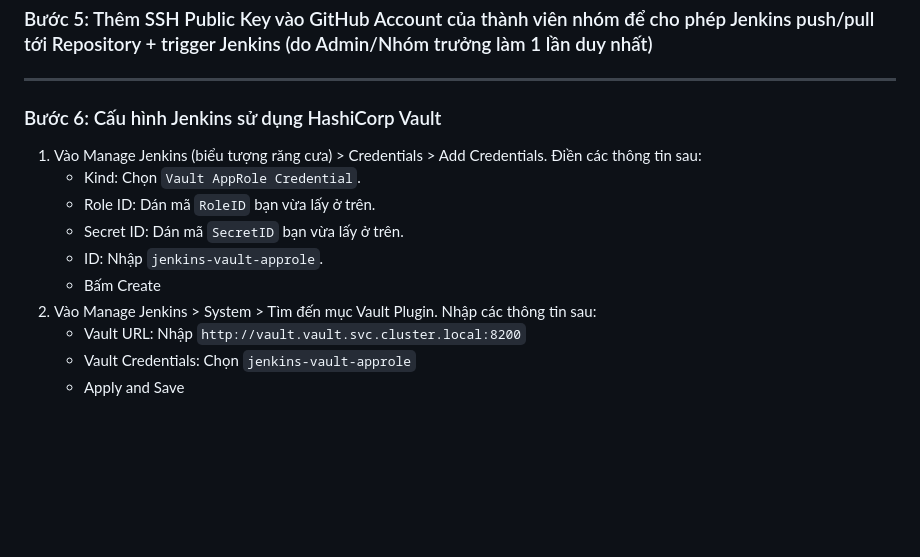
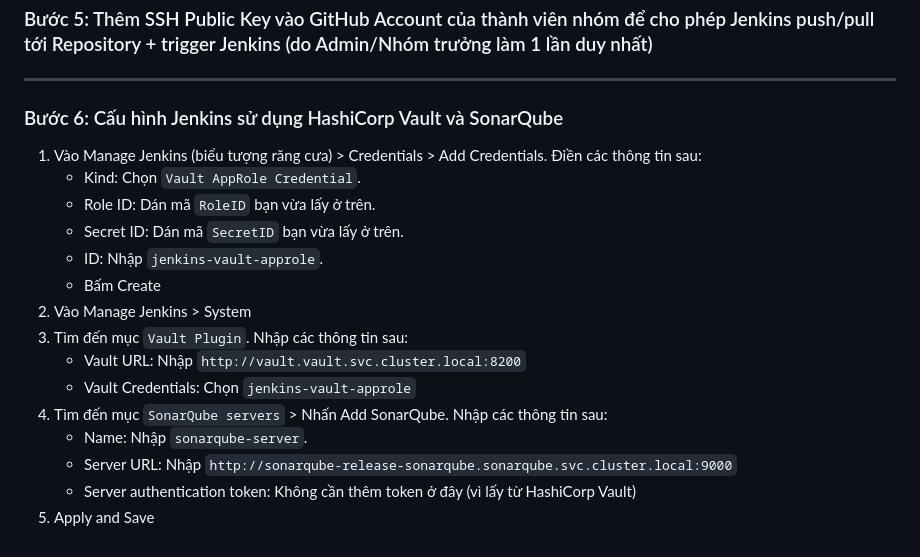
Before and after one commit to nqvuong23/NT548-DevSecOps-Project, a Markdown page: docs/jenkins.config.md, the part around the change. Drawn GitHub-style; blank space fills up the shorter version.

Commit message:
add sonarqube URL for Jenkins

```diff
--- a/docs/jenkins.config.md
+++ b/docs/jenkins.config.md
@@ -62,7 +62,7 @@ kubectl get secret --namespace jenkins jenkins-release -o jsonpath="{.data.jenki
 
 ---
 
-### Bước 6: Cấu hình Jenkins sử dụng HashiCorp Vault
+### Bước 6: Cấu hình Jenkins sử dụng HashiCorp Vault và SonarQube
 
 1. Vào Manage Jenkins (biểu tượng răng cưa) > Credentials > Add Credentials. Điền các thông tin sau:
    - Kind: Chọn `Vault AppRole Credential`.
@@ -70,7 +70,12 @@ kubectl get secret --namespace jenkins jenkins-release -o jsonpath="{.data.jenki
    - Secret ID: Dán mã `SecretID` bạn vừa lấy ở trên.
    - ID: Nhập `jenkins-vault-approle`.
    - Bấm Create
-2. Vào Manage Jenkins > System > Tìm đến mục Vault Plugin. Nhập các thông tin sau:
+2. Vào Manage Jenkins > System
+3. Tìm đến mục `Vault Plugin`. Nhập các thông tin sau:
    - Vault URL: Nhập `http://vault.vault.svc.cluster.local:8200`
    - Vault Credentials: Chọn `jenkins-vault-approle`
-   - Apply and Save
+4. Tìm đến mục `SonarQube servers` > Nhấn Add SonarQube. Nhập các thông tin sau:
+   - Name: Nhập `sonarqube-server`.
+   - Server URL: Nhập `http://sonarqube-release-sonarqube.sonarqube.svc.cluster.local:9000`
+   - Server authentication token: Không cần thêm token ở đây (vì lấy từ HashiCorp Vault)
+5. Apply and Save
```
